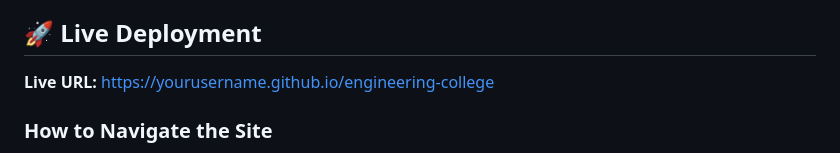
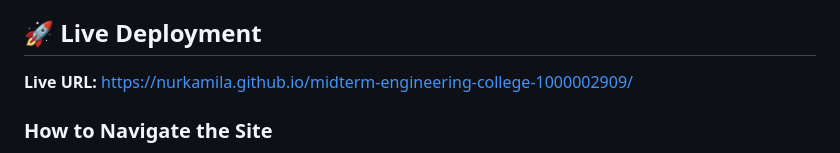
Before and after one commit to Nurkamila/midterm-engineering-college-1000002909, a Markdown page: README.md, the part around the change. Drawn GitHub-style.

Commit message:
corrections final

```diff
--- a/README.md
+++ b/README.md
@@ -60,7 +60,7 @@ This project creates a comprehensive digital presence for Engineering College wi
 
 ## 🚀 Live Deployment
 
-**Live URL:** [https://yourusername.github.io/engineering-college](https://yourusername.github.io/engineering-college)
+**Live URL:** [https://nurkamila.github.io/midterm-engineering-college-1000002909/](https://nurkamila.github.io/midterm-engineering-college-1000002909/)
 
 ### How to Navigate the Site
 1. Start at the Home page for an overview
```
